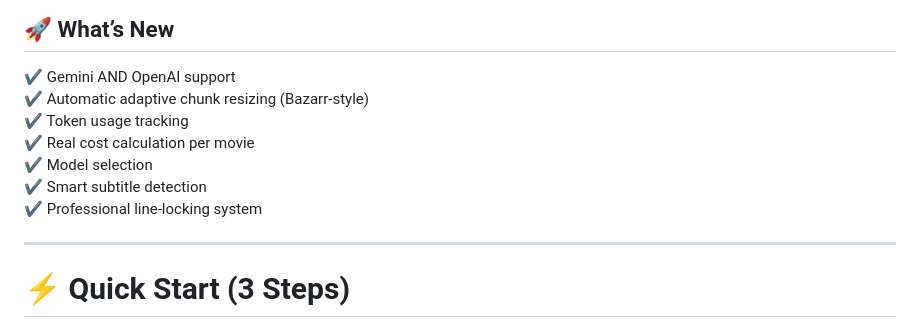
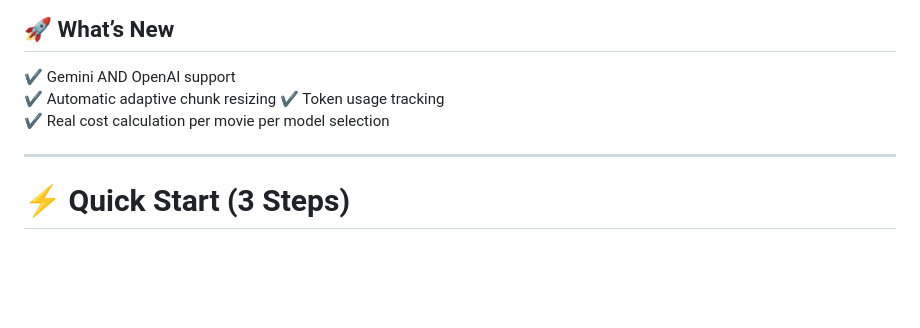
Before and after one commit to Addonniss/addonniss, a Markdown page: service.translatarr/README.md, the part around the change. GitHub-like rendering; blank space fills up the shorter version.

```diff
--- a/service.translatarr/README.md
+++ b/service.translatarr/README.md
@@ -20,12 +20,9 @@ Result: subtitles that feel human-written.
 ## 🚀 What’s New
 
 ✔ Gemini AND OpenAI support
-✔ Automatic adaptive chunk resizing (Bazarr-style)
+✔ Automatic adaptive chunk resizing
 ✔ Token usage tracking
-✔ Real cost calculation per movie
-✔ Model selection
-✔ Smart subtitle detection
-✔ Professional line-locking system
+✔ Real cost calculation per movie per model selection
 
 ---
 
```
